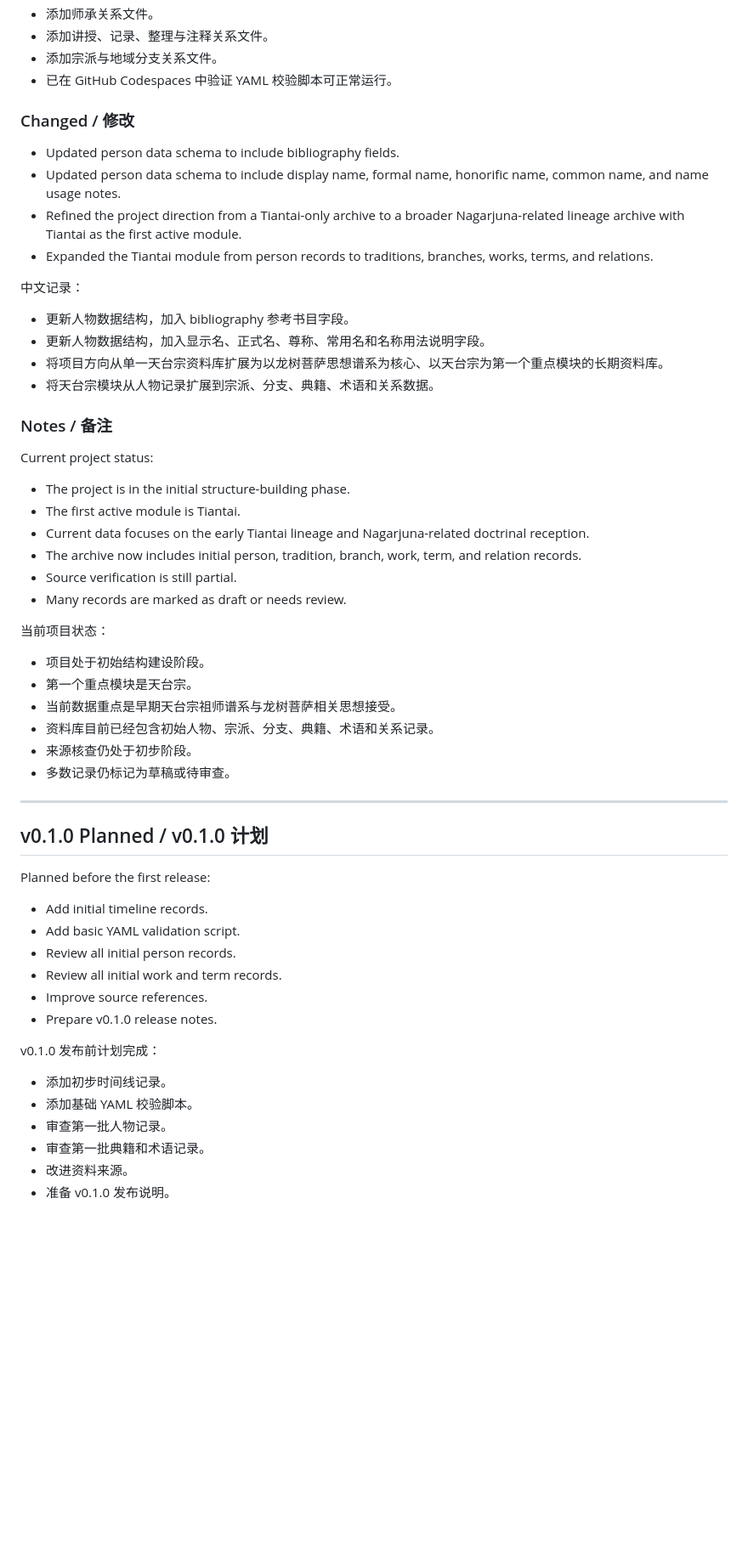
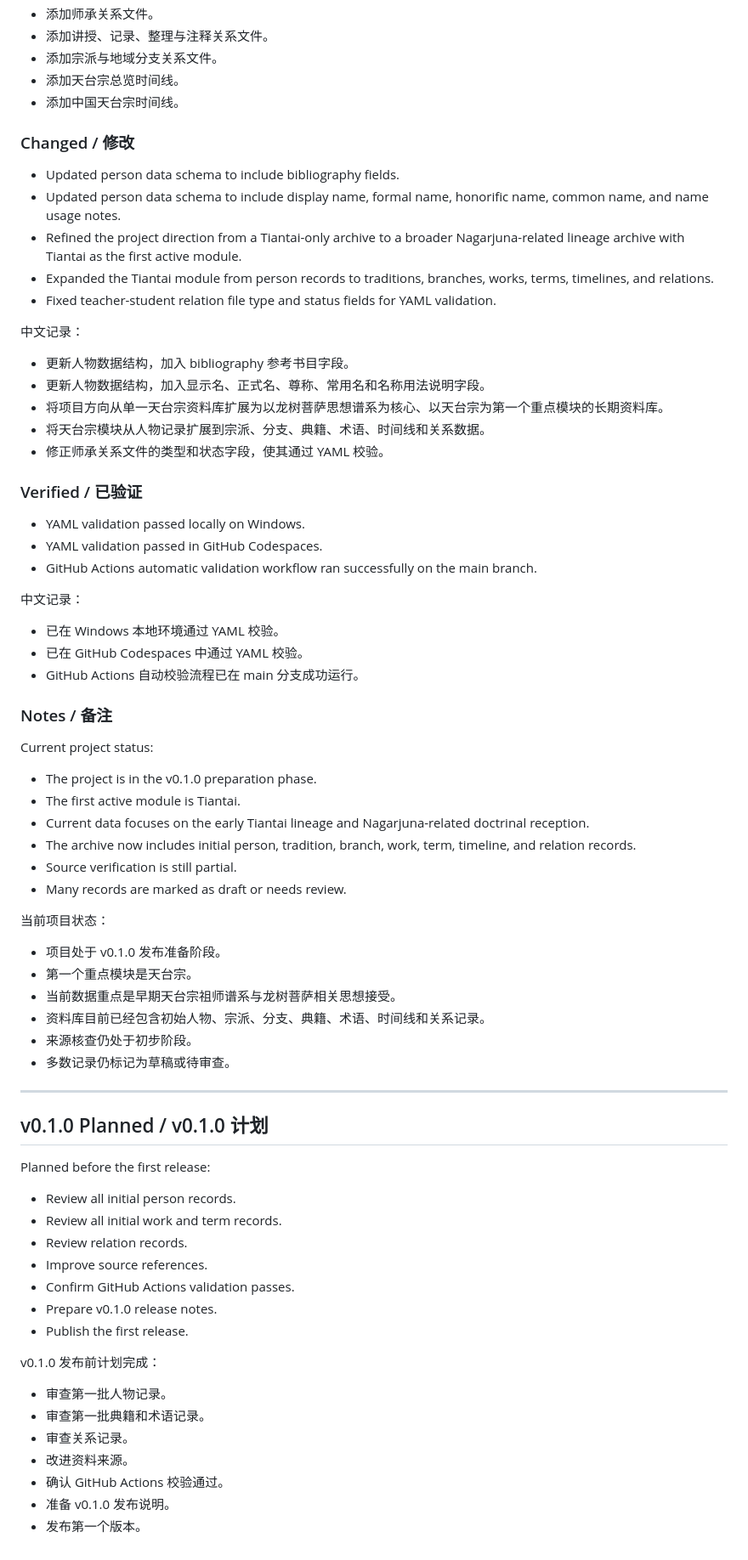
Before and after one commit to jiazhouxv/nagarjuna-lineage-archive, a Markdown page: CHANGELOG.md, the part around one of its changes. Shown at 85% size. GitHub-like rendering; blank space fills up the shorter version.

Commit message:
Update changelog with validation workflow

```diff
--- a/CHANGELOG.md
+++ b/CHANGELOG.md
@@ -68,39 +79,54 @@ All notable changes to Nagarjuna Lineage Archive will be documented in this file
 - 添加师承关系文件。
 - 添加讲授、记录、整理与注释关系文件。
 - 添加宗派与地域分支关系文件。
-- 已在 GitHub Codespaces 中验证 YAML 校验脚本可正常运行。
+- 添加天台宗总览时间线。
+- 添加中国天台宗时间线。
 
 ### Changed / 修改
 
 - Updated person data schema to include bibliography fields.
 - Updated person data schema to include display name, formal name, honorific name, common name, and name usage notes.
 - Refined the project direction from a Tiantai-only archive to a broader Nagarjuna-related lineage archive with Tiantai as the first active module.
-- Expanded the Tiantai module from person records to traditions, branches, works, terms, and relations.
+- Expanded the Tiantai module from person records to traditions, branches, works, terms, timelines, and relations.
+- Fixed teacher-student relation file type and status fields for YAML validation.
 
 中文记录：
 
 - 更新人物数据结构，加入 bibliography 参考书目字段。
 - 更新人物数据结构，加入显示名、正式名、尊称、常用名和名称用法说明字段。
 - 将项目方向从单一天台宗资料库扩展为以龙树菩萨思想谱系为核心、以天台宗为第一个重点模块的长期资料库。
-- 将天台宗模块从人物记录扩展到宗派、分支、典籍、术语和关系数据。
+- 将天台宗模块从人物记录扩展到宗派、分支、典籍、术语、时间线和关系数据。
+- 修正师承关系文件的类型和状态字段，使其通过 YAML 校验。
+
+### Verified / 已验证
+
+- YAML validation passed locally on Windows.
+- YAML validation passed in GitHub Codespaces.
+- GitHub Actions automatic validation workflow ran successfully on the main branch.
+
+中文记录：
+
+- 已在 Windows 本地环境通过 YAML 校验。
+- 已在 GitHub Codespaces 中通过 YAML 校验。
+- GitHub Actions 自动校验流程已在 main 分支成功运行。
 
 ### Notes / 备注
 
 Current project status:
 
-- The project is in the initial structure-building phase.
+- The project is in the v0.1.0 preparation phase.
 - The first active module is Tiantai.
 - Current data focuses on the early Tiantai lineage and Nagarjuna-related doctrinal reception.
-- The archive now includes initial person, tradition, branch, work, term, and relation records.
+- The archive now includes initial person, tradition, branch, work, term, timeline, and relation records.
 - Source verification is still partial.
 - Many records are marked as draft or needs review.
 
 当前项目状态：
 
-- 项目处于初始结构建设阶段。
+- 项目处于 v0.1.0 发布准备阶段。
 - 第一个重点模块是天台宗。
 - 当前数据重点是早期天台宗祖师谱系与龙树菩萨相关思想接受。
-- 资料库目前已经包含初始人物、宗派、分支、典籍、术语和关系记录。
+- 资料库目前已经包含初始人物、宗派、分支、典籍、术语、时间线和关系记录。
 - 来源核查仍处于初步阶段。
 - 多数记录仍标记为草稿或待审查。
 
@@ -110,18 +136,20 @@ Current project status:
 
 Planned before the first release:
 
-- Add initial timeline records.
-- Add basic YAML validation script.
 - Review all initial person records.
 - Review all initial work and term records.
+- Review relation records.
 - Improve source references.
+- Confirm GitHub Actions validation passes.
 - Prepare v0.1.0 release notes.
+- Publish the first release.
 
 v0.1.0 发布前计划完成：
 
-- 添加初步时间线记录。
-- 添加基础 YAML 校验脚本。
 - 审查第一批人物记录。
 - 审查第一批典籍和术语记录。
+- 审查关系记录。
 - 改进资料来源。
+- 确认 GitHub Actions 校验通过。
 - 准备 v0.1.0 发布说明。
+- 发布第一个版本。
```
Also changed, not shown: other parts of CHANGELOG.md (+12 -1 lines).
